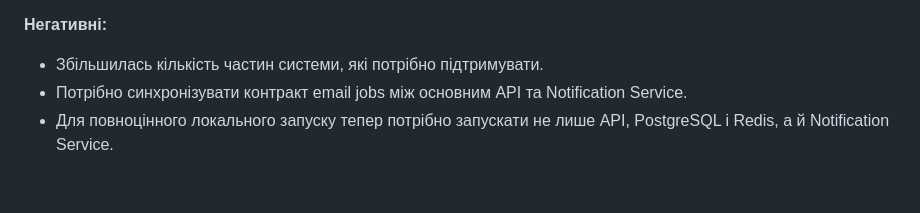
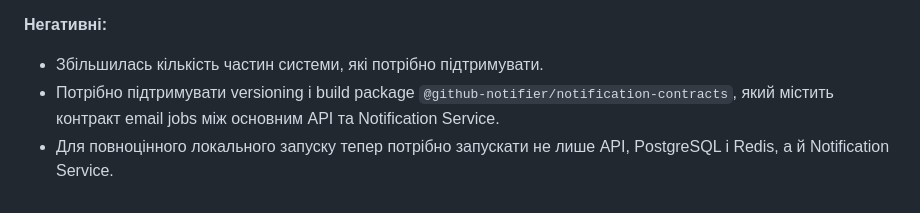
Before and after one commit to GenesisEducationKyiv/software-engineering-school-6-0-IvanGodPro24, a Markdown page: docs/adr/0004-extract-notification-service.md, the part around the change. Drawn GitHub-style.

```diff
--- a/docs/adr/0004-extract-notification-service.md
+++ b/docs/adr/0004-extract-notification-service.md
@@ -72,5 +72,5 @@ SMTP Provider
 **Негативні:**
 
 * Збільшилась кількість частин системи, які потрібно підтримувати.
-* Потрібно синхронізувати контракт email jobs між основним API та Notification Service.
+* Потрібно підтримувати versioning і build package `@github-notifier/notification-contracts`, який містить контракт email jobs між основним API та Notification Service.
 * Для повноцінного локального запуску тепер потрібно запускати не лише API, PostgreSQL і Redis, а й Notification Service.
```
Also changed, not shown: docs/adr/0005-use-bullmq-redis-as-message-broker.md (+8 -4 lines).
